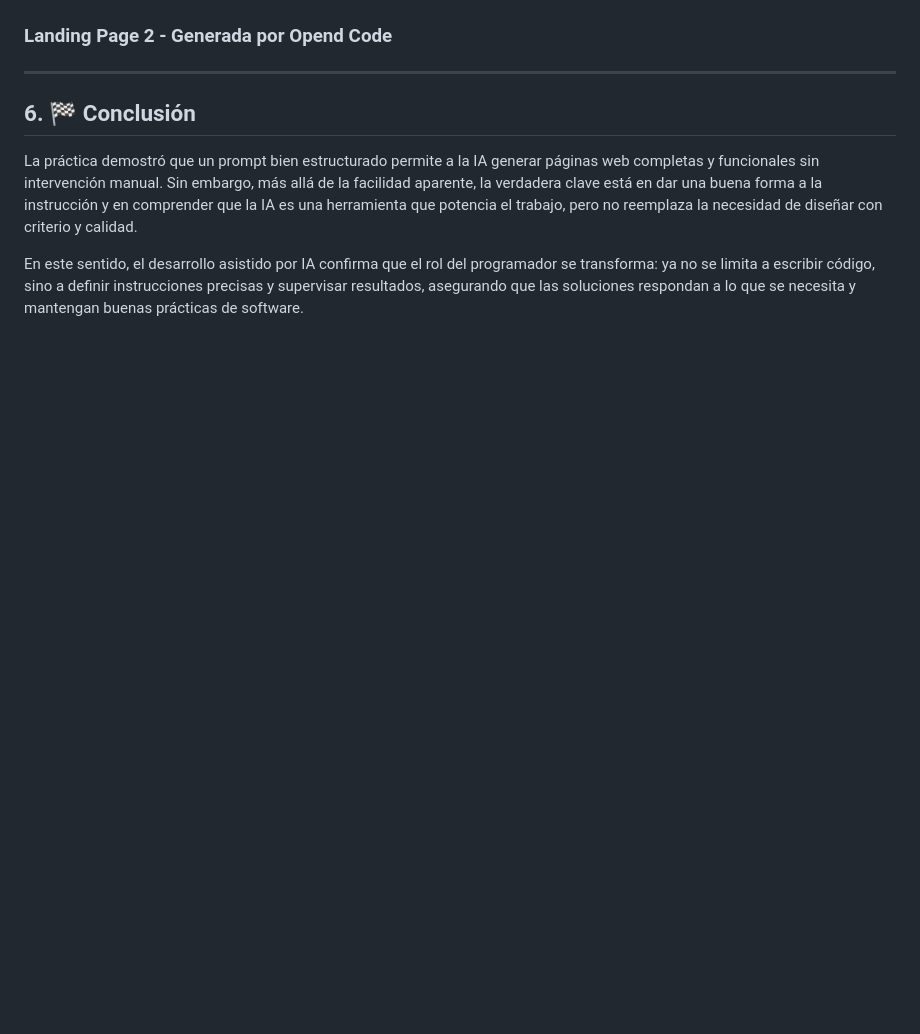
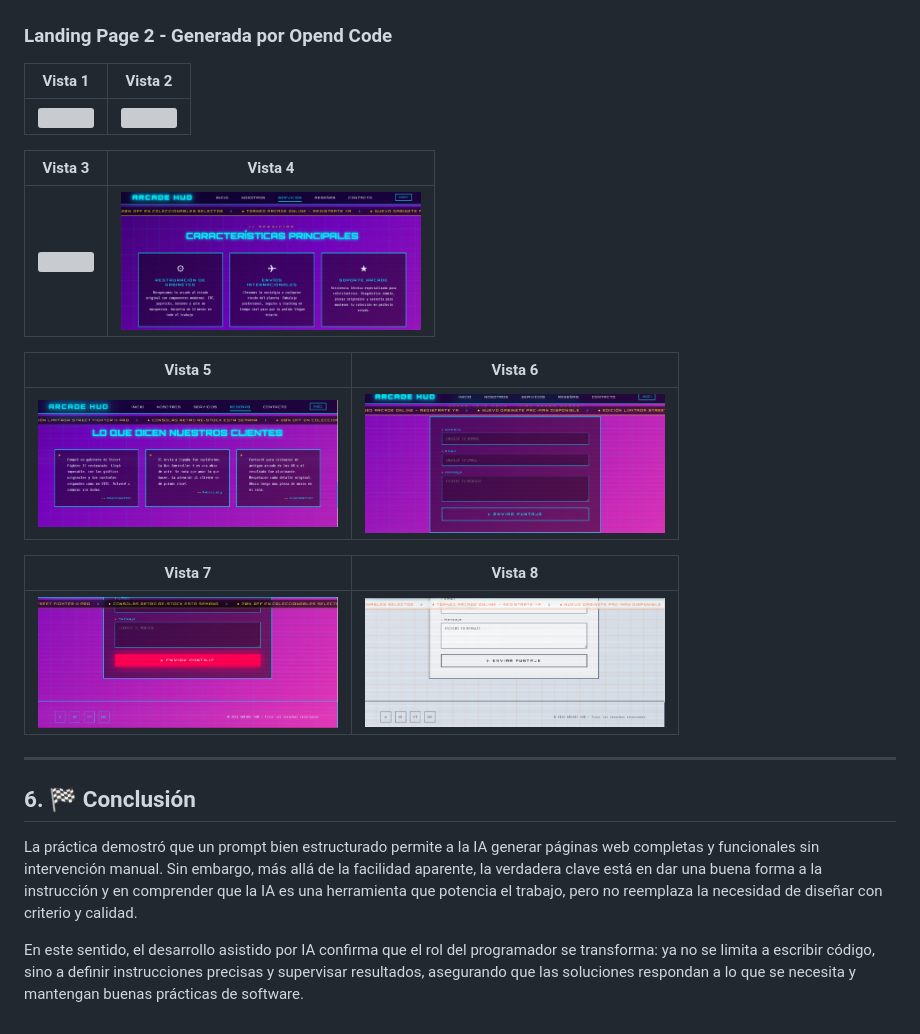
Before and after one commit to mairammedina29/pfo2-agentes-ia, a Markdown page: README.md, the part around one of its changes. Drawn GitHub-style; blank space fills up the shorter version; grey boxes are pictures that could not be loaded.

```diff
--- a/README.md
+++ b/README.md
@@ -100,6 +114,21 @@ Se diseñó un prompt estructurado mediante, asignación de rol, restricciones r
 
 ### Landing Page 2 - Generada por Opend Code
 
+| Vista 1 | Vista 2 |
+| :---: | :---: |
+| <img src="assets/imgRm/img5.png" width="300"> | <img src="assets/imgRm/img7.png" width="300"> |
+
+| Vista 3 | Vista 4 |
+| :---: | :---: |
+| <img src="assets/imgRm/img11.png" width="300"> | <img src="assets/imgRm/img16.png" width="300"> |
+
+| Vista 5 | Vista 6 |
+| :---: | :---: |
+| <img src="assets/imgRm/img17.png" width="300"> | <img src="assets/imgRm/img19.png" width="300"> |
+
+| Vista 7 | Vista 8 |
+| :---: | :---: |
+| <img src="assets/imgRm/img24.png" width="300"> | <img src="assets/imgRm/img29.png" width="300"> |
 ---
 
 ## 6. 🏁 Conclusión
```
Also changed, not shown: other parts of README.md (+16 -2 lines).
